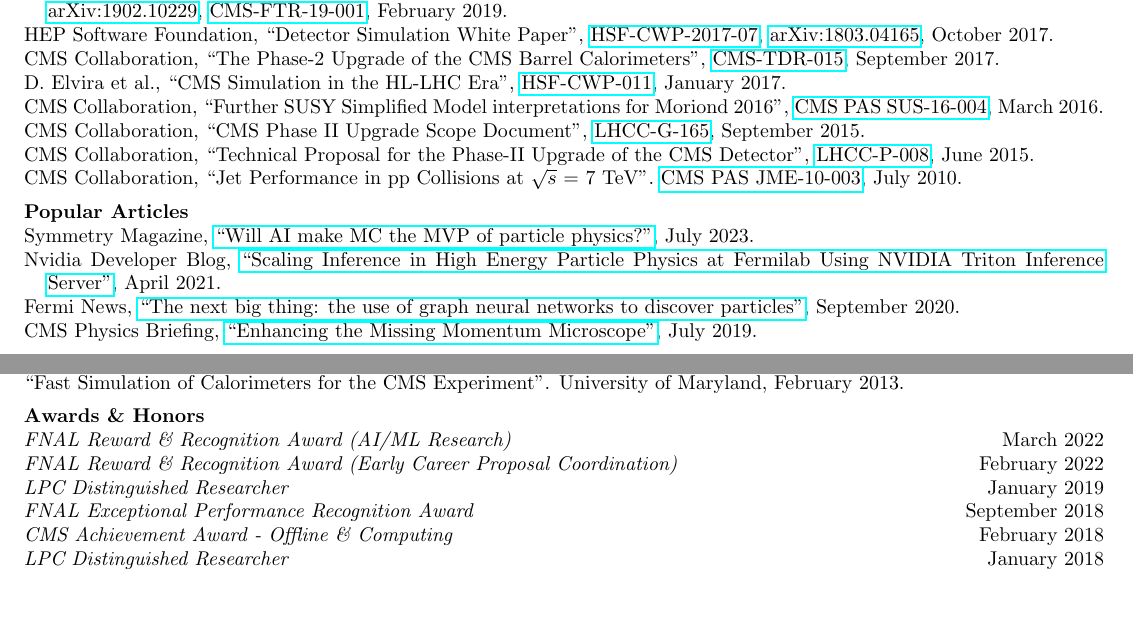
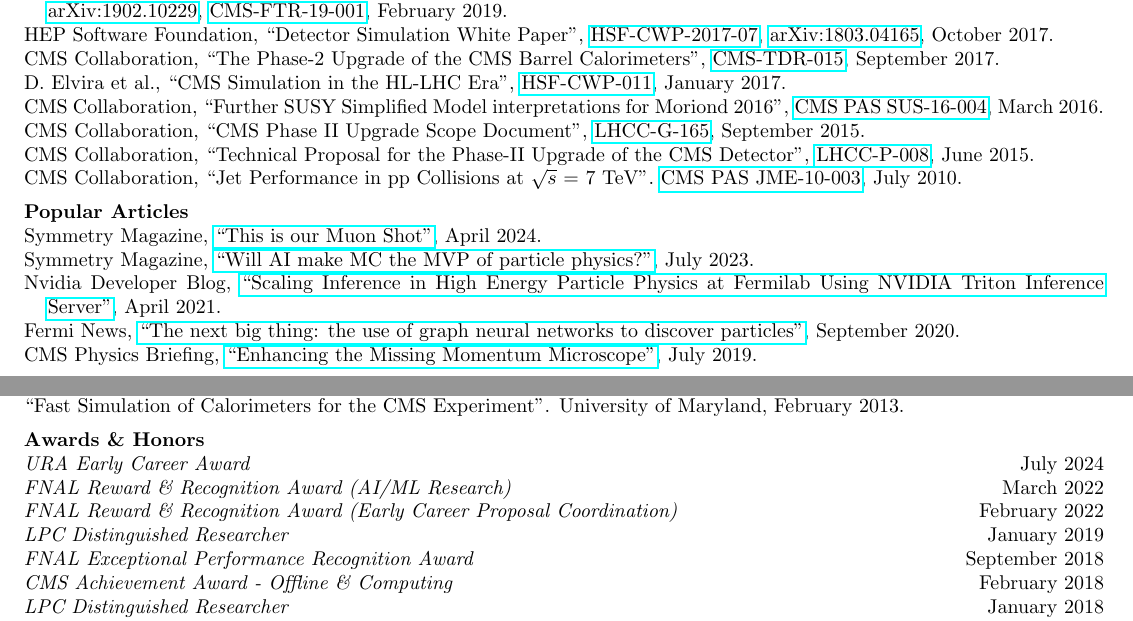
Before and after one commit to kpedro88/cv, a LaTeX CV (cv.tex, which reads src/awards.tex, src/pub.tex): two parts of pages 3 and 4 of 7, joined at a grey line, cut so that both start at the same text, the shorter picture padded with empty space. Compiled offline with pdfLaTeX.

Commit message:
new stuff

```diff
--- a/src/awards.tex
+++ b/src/awards.tex
@@ -1,5 +1,6 @@
 \section{Awards \& Honors}
 \begin{description}[leftmargin=12pt,font=\normalfont\textit]
+\item[URA Early Career Award] \hfill July 2024
 \item[FNAL Reward \& Recognition Award (AI/ML Research)] \hfill March 2022
 \item[FNAL Reward \& Recognition Award (Early Career Proposal Coordination)] \hfill February 2022
 \item[LPC Distinguished Researcher] \hfill January 2019
--- a/src/pub.tex
+++ b/src/pub.tex
@@ -67,6 +67,7 @@
 
 \section{Popular Articles}
 \begin{description}[leftmargin=12pt,font=\normalfont,labelsep=0em]
+\item Symmetry Magazine, \href{https://www.symmetrymagazine.org/article/this-is-our-muon-shot}{``This is our Muon Shot''}, April 2024.
 \item Symmetry Magazine, \href{https://www.symmetrymagazine.org/article/will-ai-make-mc-the-mvp-of-particle-physics}{``Will AI make MC the MVP of particle physics?''}, July 2023.
 \item Nvidia Developer Blog, \href{https://developer.nvidia.com/blog/scaling-inference-in-high-energy-particle-physics-at-fermilab-using-nvidia-triton-inference-server/}{``Scaling Inference in High Energy Particle Physics at Fermilab Using NVIDIA Triton Inference Server''}, April 2021.
 \item Fermi News, \href{https://news.fnal.gov/2020/09/the-next-big-thing-the-use-of-graph-neural-networks-to-discover-particles/}{``The next big thing: the use of graph neural networks to discover particles''}, September 2020.
```
